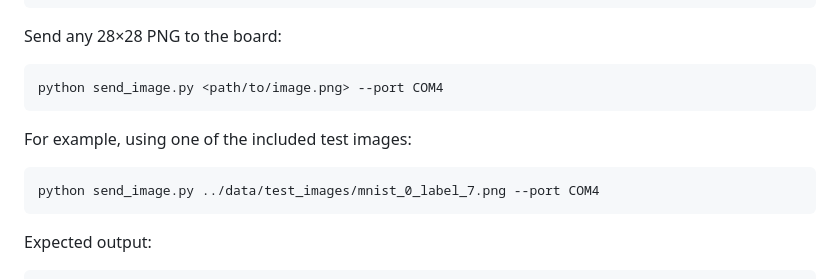
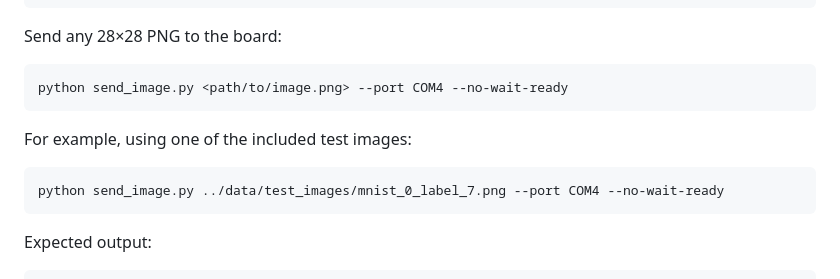
Before and after one commit to simulbarua/mnist-mlp-zybo-accelerator, a Markdown page: README.md, the part around the change. GitHub-like rendering.

Commit message:
Add --no-wait-ready to send_image examples in README

````diff
--- a/README.md
+++ b/README.md
@@ -135,13 +135,13 @@ pip install -r requirements.txt
 Send any 28×28 PNG to the board:
 
 ```bash
-python send_image.py <path/to/image.png> --port COM4
+python send_image.py <path/to/image.png> --port COM4 --no-wait-ready
 ```
 
 For example, using one of the included test images:
 
 ```bash
-python send_image.py ../data/test_images/mnist_0_label_7.png --port COM4
+python send_image.py ../data/test_images/mnist_0_label_7.png --port COM4 --no-wait-ready
 ```
 
 Expected output:
````
